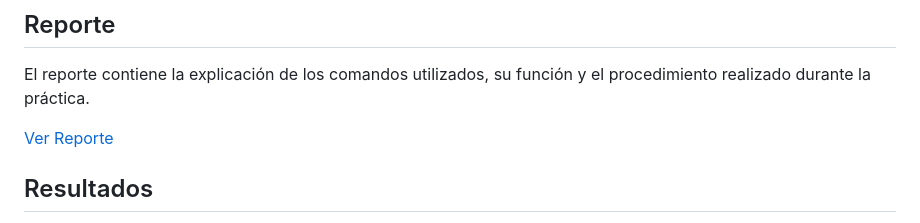
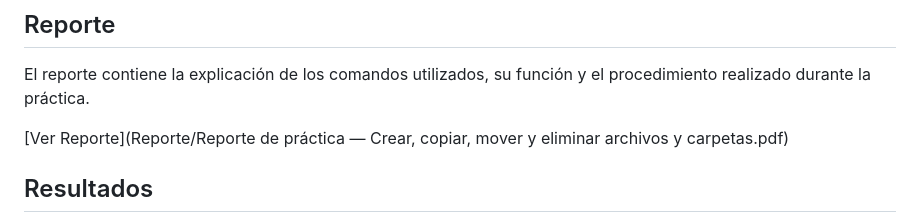
Before and after one commit to l23171146/Sistemas-Operativos, a Markdown page: Comandos copiar y borrar/Readme.md, the part around the change. GitHub-like rendering.

Commit message:
Update report link in Readme.md

```diff
--- a/Comandos copiar y borrar/Readme.md
+++ b/Comandos copiar y borrar/Readme.md
@@ -63,7 +63,7 @@ Las evidencias principales se encuentran en la carpeta **Diagramas**.
 
 El reporte contiene la explicación de los comandos utilizados, su función y el procedimiento realizado durante la práctica.
 
-[Ver Reporte](Reporte/Reporte.pdf)
+[Ver Reporte](Reporte/Reporte de práctica — Crear, copiar, mover y eliminar archivos y carpetas.pdf)
 
 ## Resultados
 
```
